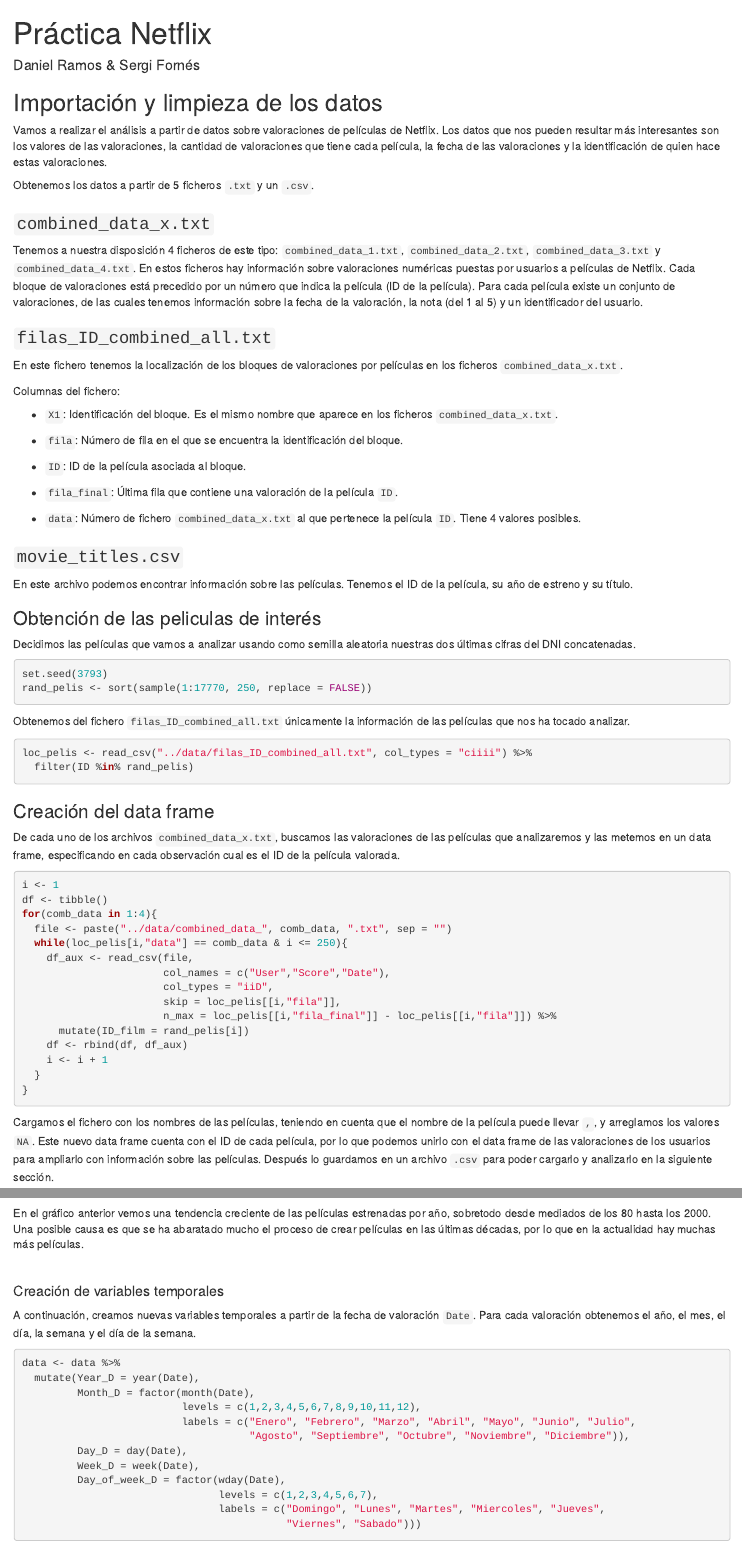
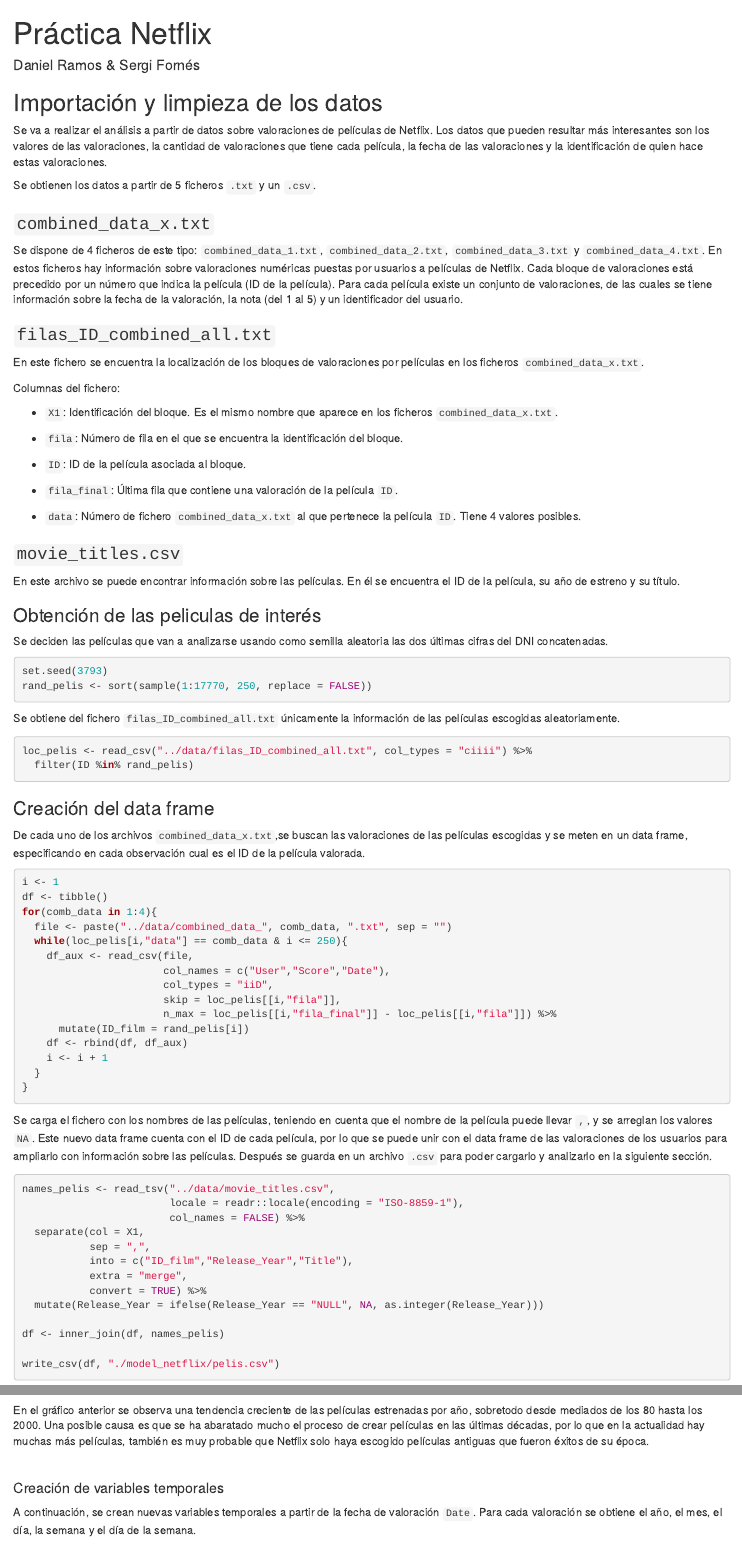
Before and after one commit to sergifornes/netflix, an R Markdown document (netflix.Rmd): the page in a window 1100 px wide, from its top, and a second part further down, joined at a grey line. Rendered offline with R 4.5, knitr and Pandoc, with nearby package versions; some code elsewhere in the file could not run offline.

Commit message:
Martes Final V

````diff
--- a/netflix.Rmd
+++ b/netflix.Rmd
@@ -17,17 +17,17 @@
 
 ## Importación y limpieza de los datos
 
-Vamos a realizar el análisis a partir de datos sobre valoraciones de películas de Netflix. Los datos que nos pueden resultar más interesantes son los valores de las valoraciones, la cantidad de valoraciones que tiene cada película, la fecha de las valoraciones y la identificación de quien hace estas valoraciones.
+Se va a realizar el análisis a partir de datos sobre valoraciones de películas de Netflix. Los datos que pueden resultar más interesantes son los valores de las valoraciones, la cantidad de valoraciones que tiene cada película, la fecha de las valoraciones y la identificación de quien hace estas valoraciones.
 
-Obtenemos los datos a partir de 5 ficheros `.txt` y un `.csv`. \
+Se obtienen los datos a partir de 5 ficheros `.txt` y un `.csv`. \
 
 ### `combined_data_x.txt`
 
-Tenemos a nuestra disposición 4 ficheros de este tipo: `combined_data_1.txt`, `combined_data_2.txt`, `combined_data_3.txt` y `combined_data_4.txt`. En estos ficheros hay información sobre valoraciones numéricas puestas por usuarios a películas de Netflix. Cada bloque de valoraciones está precedido por un número que indica la película (ID de la película). Para cada película existe un conjunto de valoraciones, de las cuales tenemos información sobre la fecha de la valoración, la nota (del 1 al 5) y un identificador del usuario. \
+Se dispone de 4 ficheros de este tipo: `combined_data_1.txt`, `combined_data_2.txt`, `combined_data_3.txt` y `combined_data_4.txt`. En estos ficheros hay información sobre valoraciones numéricas puestas por usuarios a películas de Netflix. Cada bloque de valoraciones está precedido por un número que indica la película (ID de la película). Para cada película existe un conjunto de valoraciones, de las cuales se tiene información sobre la fecha de la valoración, la nota (del 1 al 5) y un identificador del usuario. \
 
 ### `filas_ID_combined_all.txt`
 
-En este fichero tenemos la localización de los bloques de valoraciones por películas en los ficheros `combined_data_x.txt`.
+En este fichero se encuentra la localización de los bloques de valoraciones por películas en los ficheros `combined_data_x.txt`.
 
 Columnas del fichero:
 
@@ -43,18 +43,18 @@
 
 ### `movie_titles.csv`
 
-En este archivo podemos encontrar información sobre las películas. Tenemos el ID de la película, su año de estreno y su título.
+En este archivo se puede encontrar información sobre las películas. En él se encuentra el ID de la película, su año de estreno y su título.
 
 ### Obtención de las peliculas de interés
 
-Decidimos las películas que vamos a analizar usando como semilla aleatoria nuestras dos últimas cifras del DNI concatenadas.
+Se deciden las películas que van a analizarse usando como semilla aleatoria las dos últimas cifras del DNI concatenadas.
 
 ```{r random, eval = FALSE}
 set.seed(3793)
 rand_pelis <- sort(sample(1:17770, 250, replace = FALSE))
 ```
 
-Obtenemos del fichero `filas_ID_combined_all.txt` únicamente la información de las películas que nos ha tocado analizar.
+Se obtiene del fichero `filas_ID_combined_all.txt` únicamente la información de las películas escogidas aleatoriamente.
 
 ```{r loc_pelis, eval = FALSE}
 loc_pelis <- read_csv("../data/filas_ID_combined_all.txt", col_types = "ciiii") %>%
@@ -63,7 +63,7 @@
 
 ### Creación del data frame
 
-De cada uno de los archivos `combined_data_x.txt`, buscamos las valoraciones de las películas que analizaremos y las metemos en un data frame, especificando en cada observación cual es el ID de la película valorada.
+De cada uno de los archivos `combined_data_x.txt`,se buscan las valoraciones de las películas escogidas y se meten en un data frame, especificando en cada observación cual es el ID de la película valorada.
 
 ```{r search, eval = FALSE}
 i <- 1
@@ -83,7 +83,7 @@
 }
 ```
 
-Cargamos el fichero con los nombres de las películas, teniendo en cuenta que el nombre de la película puede llevar `,`, y arreglamos los valores `NA`. Este nuevo data frame cuenta con el ID de cada película, por lo que podemos unirlo con el data frame de las valoraciones de los usuarios para ampliarlo con información sobre las películas. Después lo guardamos en un archivo `.csv` para poder cargarlo y analizarlo en la siguiente sección.
+Se carga el fichero con los nombres de las películas, teniendo en cuenta que el nombre de la película puede llevar `,`, y se arreglan los valores `NA`. Este nuevo data frame cuenta con el ID de cada película, por lo que se puede unir con el data frame de las valoraciones de los usuarios para ampliarlo con información sobre las películas. Después se guarda en un archivo `.csv` para poder cargarlo y analizarlo en la siguiente sección.
 
 ```{r write, eval = FALSE}
 names_pelis <- read_tsv("../data/movie_titles.csv",
@@ -145,13 +145,13 @@
   scale_x_continuous(breaks = seq(1930, 2000, 10))
 ```
 
-En el gráfico anterior vemos una tendencia creciente de las películas estrenadas por año, sobretodo desde mediados de los 80 hasta los 2000. Una posible causa es que se ha abaratado mucho el proceso de crear películas en las últimas décadas, por lo que en la actualidad hay muchas más películas.
+En el gráfico anterior se observa una tendencia creciente de las películas estrenadas por año, sobretodo desde mediados de los 80 hasta los 2000. Una posible causa es que se ha abaratado mucho el proceso de crear películas en las últimas décadas, por lo que en la actualidad hay muchas más películas, también es muy probable que Netflix solo haya escogido películas antiguas que fueron éxitos de su época.
 
 \
 
 #### Creación de variables temporales
 
-A continuación, creamos nuevas variables temporales a partir de la fecha de valoración `Date`. Para cada valoración obtenemos el año, el mes, el día, la semana y el día de la semana.
+A continuación, se crean nuevas variables temporales a partir de la fecha de valoración `Date`. Para cada valoración se obtiene el año, el mes, el día, la semana y el día de la semana.
 
 ```{r temp_variables}
 data <- data %>%
````
Also changed, not shown: netflix.html, netflix.Rmd (16 more changed lines).
